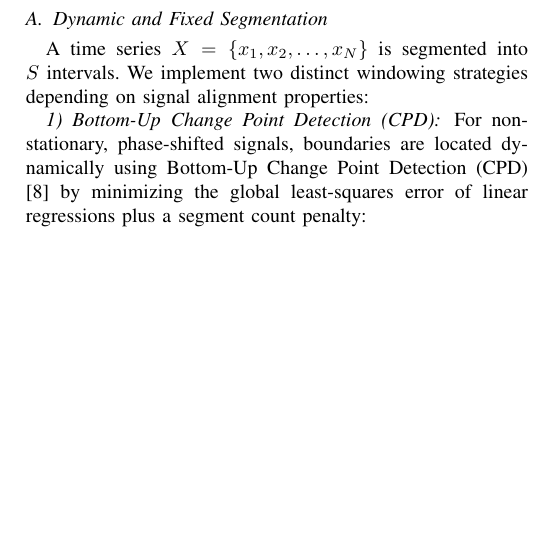
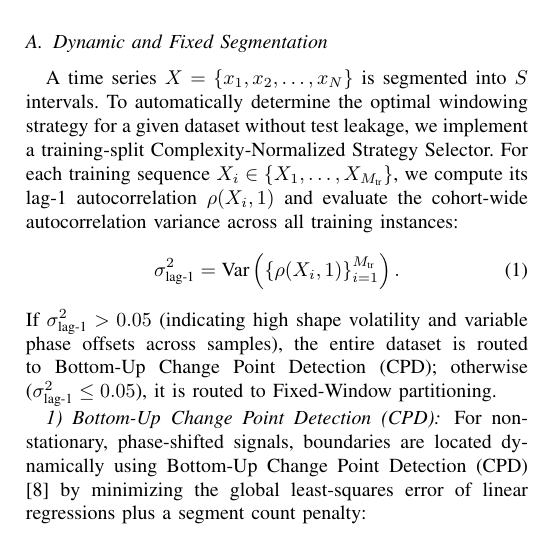
Before and after one commit to adarsh912/RP-BestA, a LaTeX paper (Conference Paper/paper.tex): part of one column of page 2 of 9, cut so that both start at the same text, the shorter picture padded with empty space. Compiled offline with pdfLaTeX.

Commit message:
Add formal dataset-level Strategy Selector equation and decision rule in paper.tex Section II-A

```diff
--- a/Conference Paper/paper.tex
+++ b/Conference Paper/paper.tex
@@ -109,7 +109,12 @@ The complete architectural workflow of the proposed Adaptive Multi-Feature LFIG
 \end{figure*}
 
 \subsection{Dynamic and Fixed Segmentation}
-A time series $X = \{x_1, x_2, \dots, x_N\}$ is segmented into $S$ intervals. We implement two distinct windowing strategies depending on signal alignment properties:
+A time series $X = \{x_1, x_2, \dots, x_N\}$ is segmented into $S$ intervals. To automatically determine the optimal windowing strategy for a given dataset without test leakage, we implement a training-split Complexity-Normalized Strategy Selector. For each training sequence $X_i \in \{X_1, \dots, X_{M_{\text{tr}}}\}$, we compute its lag-1 autocorrelation $\rho(X_i, 1)$ and evaluate the cohort-wide autocorrelation variance across all training instances:
+\begin{equation}
+\sigma^2_{\text{lag-1}} = \text{Var}\left( \left\{ \rho(X_i, 1) \right\}_{i=1}^{M_{\text{tr}}} \right).
+\label{eq:acf_variance}
+\end{equation}
+If $\sigma^2_{\text{lag-1}} > 0.05$ (indicating high shape volatility and variable phase offsets across samples), the entire dataset is routed to Bottom-Up Change Point Detection (CPD); otherwise ($\sigma^2_{\text{lag-1}} \le 0.05$), it is routed to Fixed-Window partitioning.
 
 \subsubsection{Bottom-Up Change Point Detection (CPD)}
 For non-stationary, phase-shifted signals, boundaries are located dynamically using Bottom-Up Change Point Detection (CPD) \cite{truong2020} by minimizing the global least-squares error of linear regressions plus a segment count penalty:
```
Also changed, not shown: Conference Paper/paper.tex (6 more changed lines).
